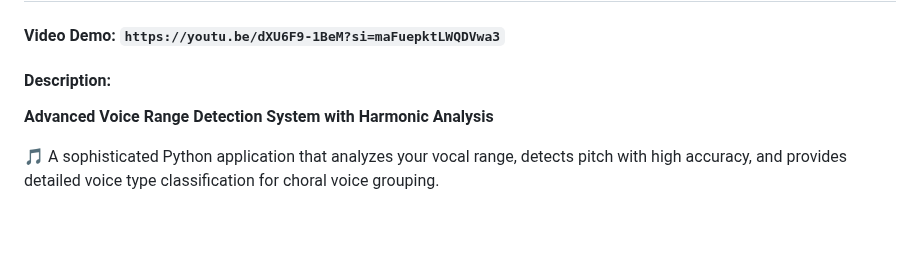
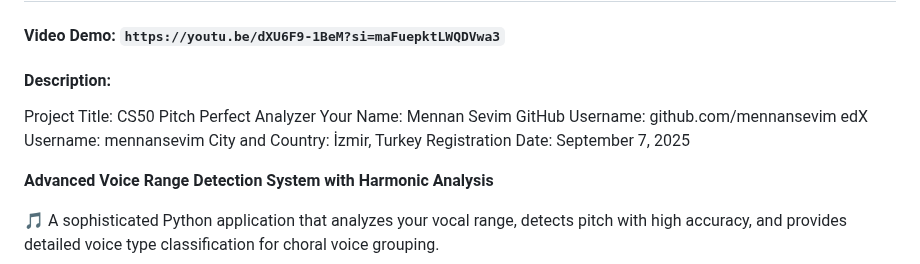
Before and after one commit to mennansevim/cs50-pitch-perfect-analyzer, a Markdown page: README.md, the part around the change. Drawn GitHub-style; blank space fills up the shorter version.

Commit message:
Refactor README.md

```diff
--- a/README.md
+++ b/README.md
@@ -2,6 +2,13 @@
 
 #### Video Demo: `https://youtu.be/dXU6F9-1BeM?si=maFuepktLWQDVwa3`
 #### Description:
+
+Project Title: CS50 Pitch Perfect Analyzer
+Your Name: Mennan Sevim
+GitHub Username: github.com/mennansevim
+edX Username: mennansevim
+City and Country: İzmir, Turkey
+Registration Date: September 7, 2025
 
 **Advanced Voice Range Detection System with Harmonic Analysis**
 
```
